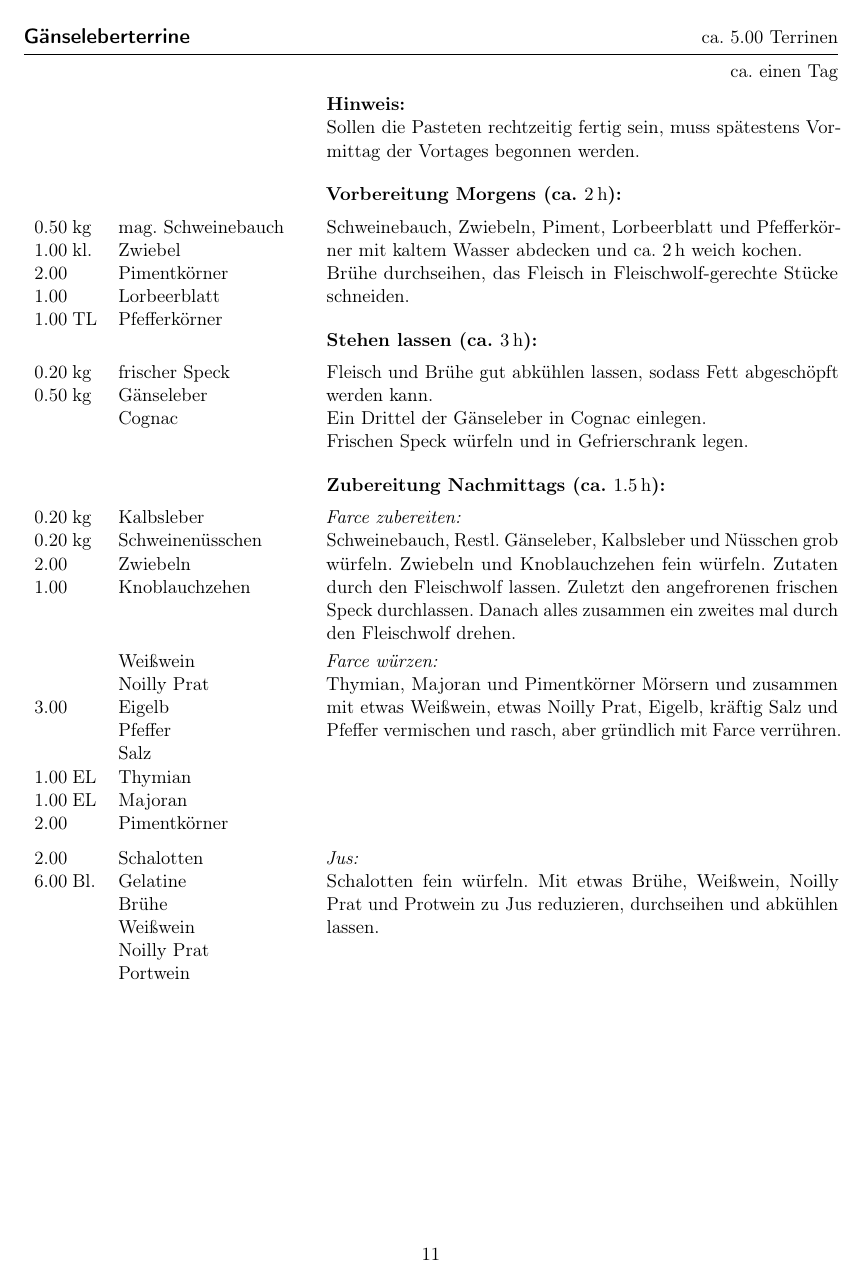
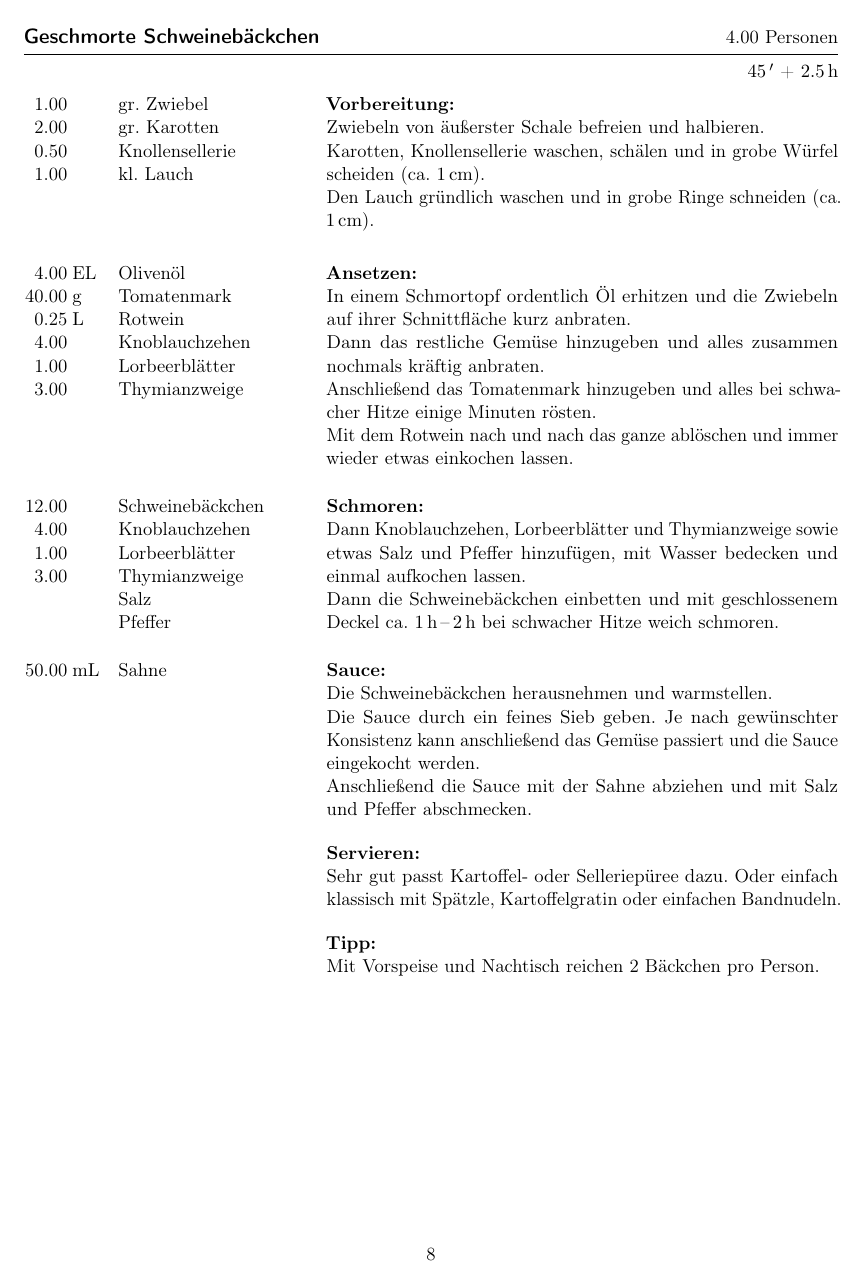
Before and after one commit to frechdev/Kochbuch, a LaTeX book (Kochbuch.tex, which reads Rezepte/Schweinebäckchen.tex): page 11 of 48 before the commit and page 8 of 48 after it. Compiled offline with pdfLaTeX.

Commit message:
Added Schweinebäckchen

```diff
--- /dev/null
+++ b/Rezepte/Schweinebäckchen.tex
@@ -0,0 +1,54 @@
+\begin{MyRecipe}{Geschmorte Schweinebäckchen}{\Calc{4}{\x} Personen}{\SI{45}{\minuteprime} + \SI{2,5}{\hour}}
+
+	\ingredient[\Calc{1}{\x}]{} {gr. Zwiebel}
+	\ingredient[\Calc{2}{\x}]{} {gr. Karotten}
+	\ingredient[\Calc{0.5}{\x}]{} {Knollensellerie}
+	\ingredient[\Calc{1}{\x}]{} {kl. Lauch}
+	\Step{Vorbereitung}
+	Zwiebeln von äußerster Schale befreien und halbieren.
+
+	Karotten, Knollensellerie waschen, schälen und in grobe Würfel scheiden (ca. \SI{1}{\centi\meter}).
+
+	Den Lauch gründlich waschen und in grobe Ringe schneiden  (ca. \SI{1}{\centi\meter}).\par\bigskip
+
+	\ingredient[\Calc{4}{\x}]{\si{\Essloeffel}} {Olivenöl}
+	\ingredient[\Calc{40}{\x}]{\si{\gram}} {Tomatenmark}
+	\ingredient[\Calc{0.25}{\x}]{\si{\liter}} {Rotwein}
+	\ingredient[\Calc{4}{\x}]{} {Knoblauchzehen}
+	\ingredient[\Calc{1}{\x}]{} {Lorbeerblätter}
+	\ingredient[\Calc{3}{\x}]{} {Thymianzweige}
+	\Step{Ansetzen}
+	In einem Schmortopf ordentlich Öl erhitzen und die Zwiebeln auf ihrer Schnittfläche kurz anbraten.
+
+	Dann das restliche Gemüse hinzugeben und alles zusammen nochmals kräftig anbraten.
+
+	Anschließend das Tomatenmark hinzugeben und alles bei schwacher Hitze einige Minuten rösten.
+
+	Mit dem Rotwein nach und nach das ganze ablöschen und immer wieder etwas einkochen lassen.\par\bigskip
+
+	\ingredient[\Calc{12}{\x}]{} {Schweinebäckchen}
+	\ingredient[\Calc{4}{\x}]{} {Knoblauchzehen}
+	\ingredient[\Calc{1}{\x}]{} {Lorbeerblätter}
+	\ingredient[\Calc{3}{\x}]{} {Thymianzweige}
+	\ingredient[]{} {Salz}
+	\ingredient[]{} {Pfeffer}
+	\Step{Schmoren}
+	Dann Knoblauchzehen, Lorbeerblätter und Thymianzweige sowie etwas Salz und Pfeffer hinzufügen, mit Wasser bedecken und einmal aufkochen lassen.
+
+	Dann die Schweinebäckchen einbetten und mit geschlossenem Deckel ca. \SIrange{1}{2}{\hour} bei schwacher Hitze weich schmoren.\par\bigskip
+
+	\ingredient[\Calc{50}{\x}]{\si{\milli\liter}} {Sahne}
+	\Step{Sauce}
+	Die Schweinebäckchen herausnehmen und warmstellen.
+
+	Die Sauce durch ein feines Sieb geben. Je nach gewünschter Konsistenz kann anschließend das Gemüse passiert und die Sauce eingekocht werden.
+
+	Anschließend die Sauce mit der Sahne abziehen und mit Salz und Pfeffer abschmecken.\par\bigskip
+
+	\Step{Servieren}
+	Sehr gut passt Kartoffel- oder Selleriepüree dazu. Oder einfach klassisch mit Spätzle, Kartoffelgratin oder einfachen Bandnudeln.\par\bigskip
+
+	\Step{Tipp}
+	Mit Vorspeise und Nachtisch reichen 2 Bäckchen pro Person.
+
+\end{MyRecipe}
```
Also changed, not shown: Kochbuch.tex (+17 -20 lines).
